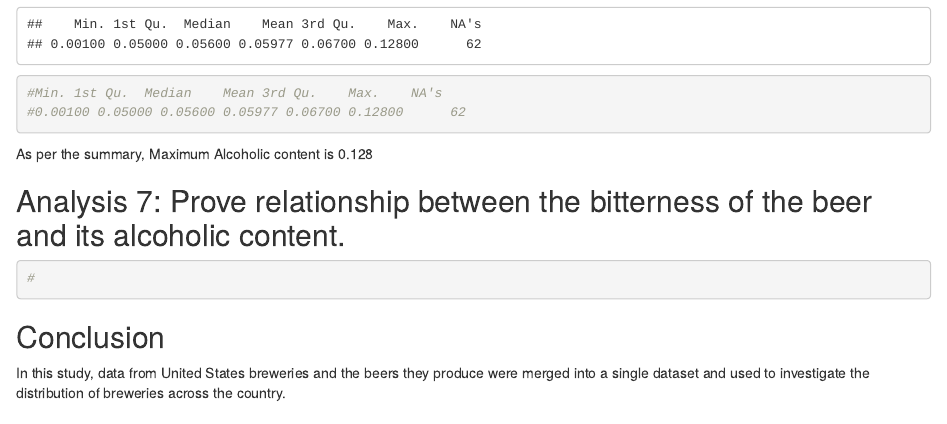
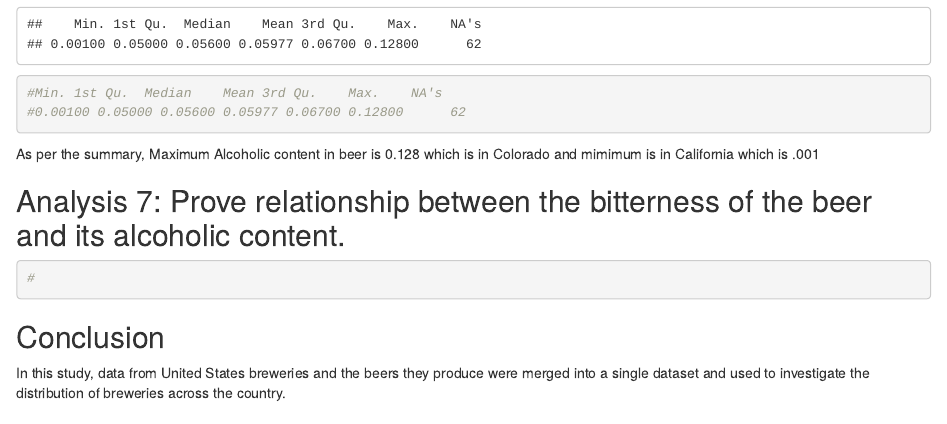
Before and after one commit to LuayD/SMU-MSDS6306-CaseStudy1, an R Markdown document (SMU-MSDS6306-CaseStudy1-201802.Rmd): the page in a window 1100 px wide, from 7360 px down. Rendered offline with R 4.5, knitr and Pandoc, with nearby package versions.

Commit message:
updated Q6 Analysis

````diff
--- a/SMU-MSDS6306-CaseStudy1-201802.Rmd
+++ b/SMU-MSDS6306-CaseStudy1-201802.Rmd
@@ -168,7 +168,7 @@ summary(ABV$ABV)
 #0.00100 0.05000 0.05600 0.05977 0.06700 0.12800      62
 
 ```
-As per the summary, Maximum Alcoholic content is 0.128
+As per the summary, Maximum Alcoholic content in beer is 0.128 which is in Colorado and mimimum is in California which is .001
 
 ## Analysis 7: Prove relationship between the bitterness of the beer and its alcoholic content.
 
````
